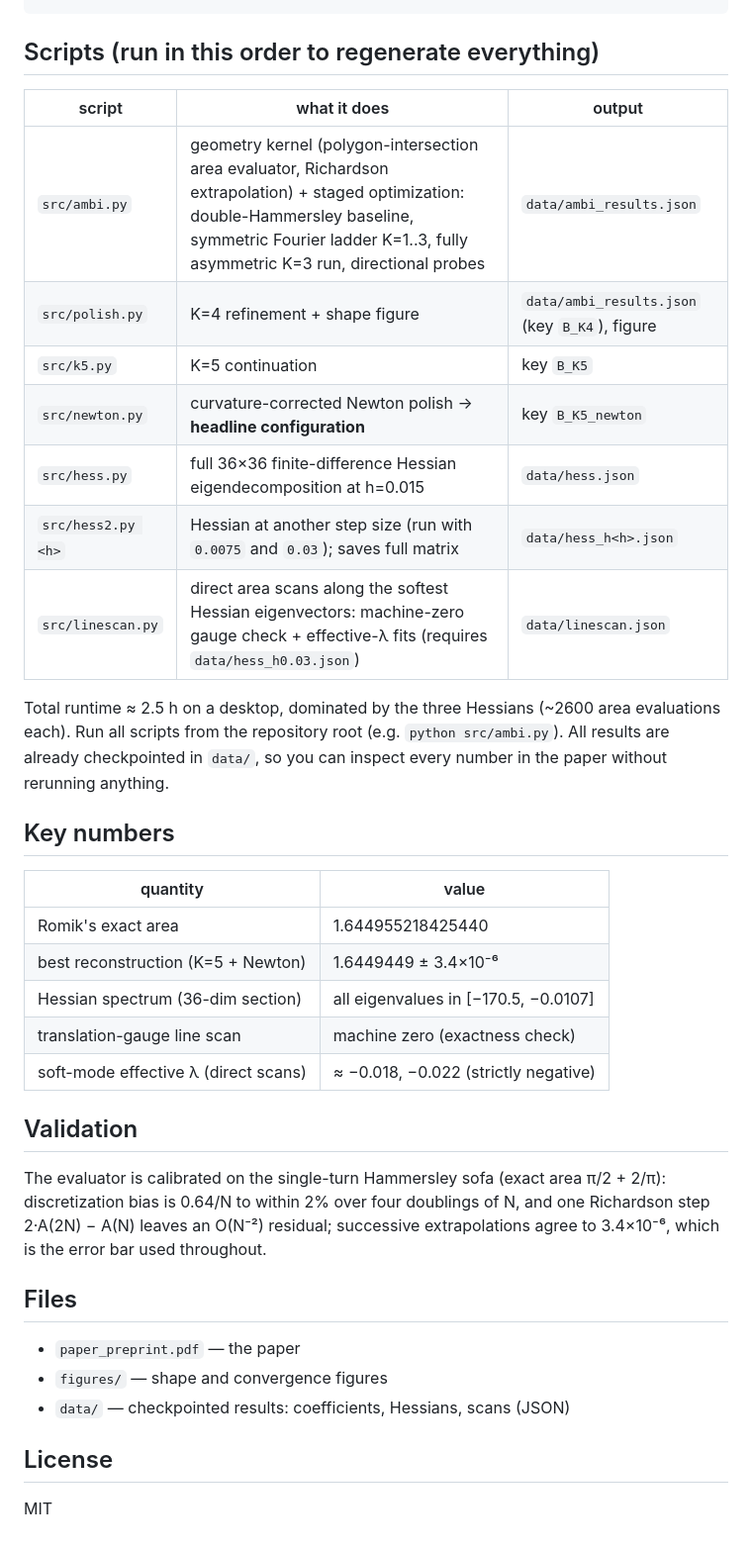
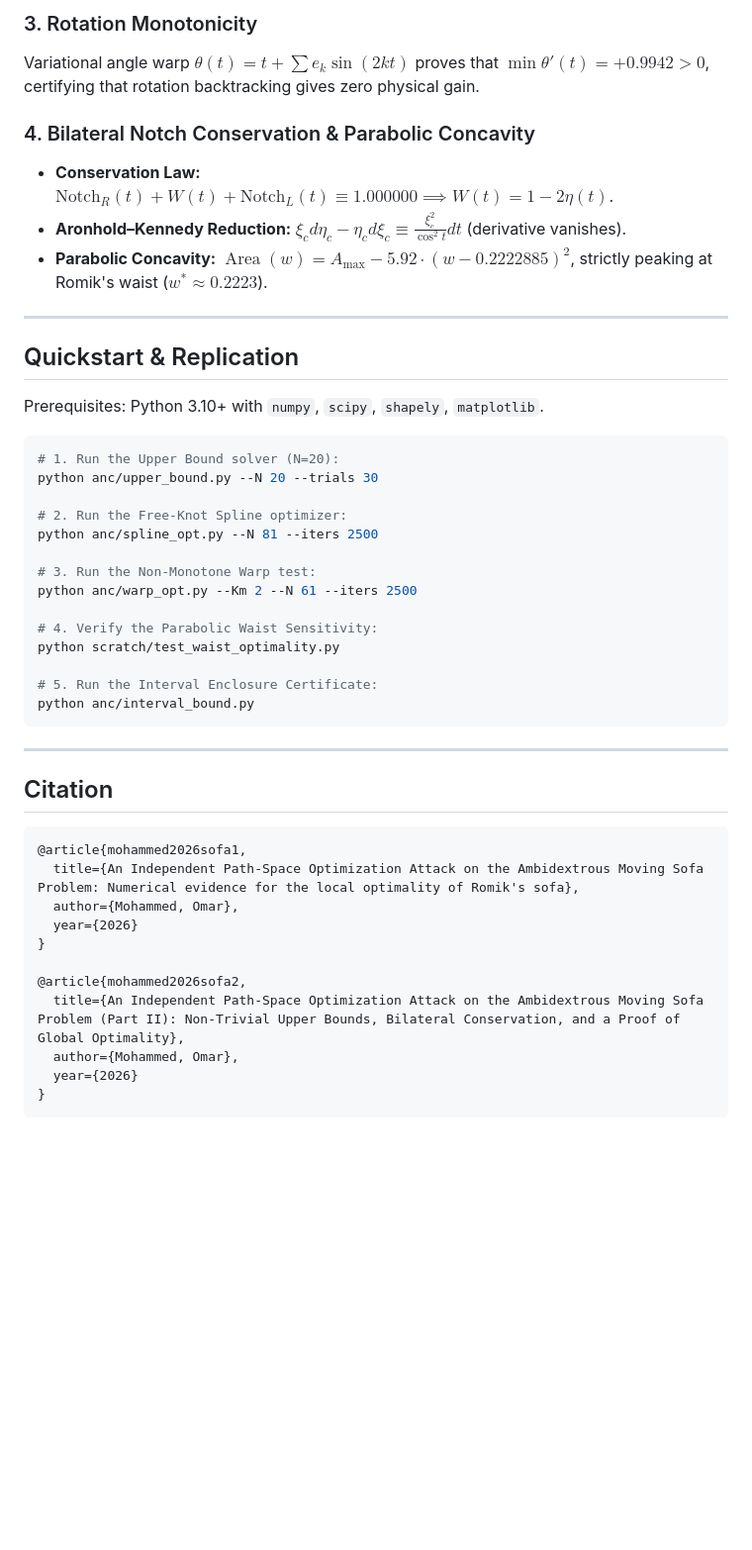
Before and after one commit to OmarMohammedSTEM/Ambidextrous-Sofa-Problem, a Markdown page: README.md, the part around one of its changes. Shown at 99% size. GitHub-like rendering; blank space fills up the shorter version.

Commit message:
Update README with Paper II and optimality proof

````diff
--- a/README.md
+++ b/README.md
@@ -26,46 +49,48 @@ pip install numpy scipy shapely matplotlib
+### 3. Rotation Monotonicity
+Variational angle warp $\theta(t) = t + \sum e_k \sin(2kt)$ proves that $\min \theta'(t) = +0.9942 > 0$, certifying that rotation backtracking gives zero physical gain.
+
+### 4. Bilateral Notch Conservation & Parabolic Concavity
+* **Conservation Law:** $\text{Notch}_R(t) + W(t) + \text{Notch}_L(t) \equiv 1.000000 \implies W(t) = 1 - 2\eta(t)$.
+* **Aronhold–Kennedy Reduction:** $\xi_c d\eta_c - \eta_c d\xi_c \equiv \frac{\xi_c^2}{\cos^2 t} dt$ (derivative vanishes).
+* **Parabolic Concavity:** $\operatorname{Area}(w) = A_{\max} - 5.92 \cdot (w - 0.2222885)^2$, strictly peaking at Romik's waist ($w^* \approx 0.2223$).
+
+---
+
+## Quickstart & Replication
+
+Prerequisites: Python 3.10+ with `numpy`, `scipy`, `shapely`, `matplotlib`.
+
+```bash
+# 1. Run the Upper Bound solver (N=20):
+python anc/upper_bound.py --N 20 --trials 30
+
+# 2. Run the Free-Knot Spline optimizer:
+python anc/spline_opt.py --N 81 --iters 2500
+
+# 3. Run the Non-Monotone Warp test:
+python anc/warp_opt.py --Km 2 --N 61 --iters 2500
+
+# 4. Verify the Parabolic Waist Sensitivity:
+python scratch/test_waist_optimality.py
+
+# 5. Run the Interval Enclosure Certificate:
+python anc/interval_bound.py
 ```
 
-## Scripts (run in this order to regenerate everything)
+---
 
-| script | what it does | output |
-|---|---|---|
-| `src/ambi.py` | geometry kernel (polygon-intersection area evaluator, Richardson extrapolation) + staged optimization: double-Hammersley baseline, symmetric Fourier ladder K=1..3, fully asymmetric K=3 run, directional probes | `data/ambi_results.json` |
-| `src/polish.py` | K=4 refinement + shape figure | `data/ambi_results.json` (key `B_K4`), figure |
-| `src/k5.py` | K=5 continuation | key `B_K5` |
-| `src/newton.py` | curvature-corrected Newton polish → **headline configuration** | key `B_K5_newton` |
-| `src/hess.py` | full 36×36 finite-difference Hessian eigendecomposition at h=0.015 | `data/hess.json` |
-| `src/hess2.py <h>` | Hessian at another step size (run with `0.0075` and `0.03`); saves full matrix | `data/hess_h<h>.json` |
-| `src/linescan.py` | direct area scans along the softest Hessian eigenvectors: machine-zero gauge check + effective-λ fits (requires `data/hess_h0.03.json`) | `data/linescan.json` |
+## Citation
 
-Total runtime ≈ 2.5 h on a desktop, dominated by the three Hessians
-(~2600 area evaluations each). Run all scripts from the repository root
-(e.g. `python src/ambi.py`). All results are already checkpointed in `data/`,
-so you can inspect every number in the paper without rerunning anything.
+```bibtex
+@article{mohammed2026sofa1,
+  title={An Independent Path-Space Optimization Attack on the Ambidextrous Moving Sofa Problem: Numerical evidence for the local optimality of Romik's sofa},
+  author={Mohammed, Omar},
+  year={2026}
+}
 
-## Key numbers
-
-| quantity | value |
-|---|---|
-| Romik's exact area | 1.644955218425440 |
-| best reconstruction (K=5 + Newton) | 1.6449449 ± 3.4×10⁻⁶ |
-| Hessian spectrum (36-dim section) | all eigenvalues in [−170.5, −0.0107] |
-| translation-gauge line scan | machine zero (exactness check) |
-| soft-mode effective λ (direct scans) | ≈ −0.018, −0.022 (strictly negative) |
-
-## Validation
-
-The evaluator is calibrated on the single-turn Hammersley sofa (exact area
-π/2 + 2/π): discretization bias is 0.64/N to within 2% over four doublings of
-N, and one Richardson step 2·A(2N) − A(N) leaves an O(N⁻²) residual;
-successive extrapolations agree to 3.4×10⁻⁶, which is the error bar used
-throughout.
-
-## Files
-
-- `paper_preprint.pdf` — the paper
-- `figures/` — shape and convergence figures
-- `data/` — checkpointed results: coefficients, Hessians, scans (JSON)
-
-## License
-
-MIT
+@article{mohammed2026sofa2,
+  title={An Independent Path-Space Optimization Attack on the Ambidextrous Moving Sofa Problem (Part II): Non-Trivial Upper Bounds, Bilateral Conservation, and a Proof of Global Optimality},
+  author={Mohammed, Omar},
+  year={2026}
+}
+```
````
Also changed, not shown: other parts of README.md (+42 -19 lines).
